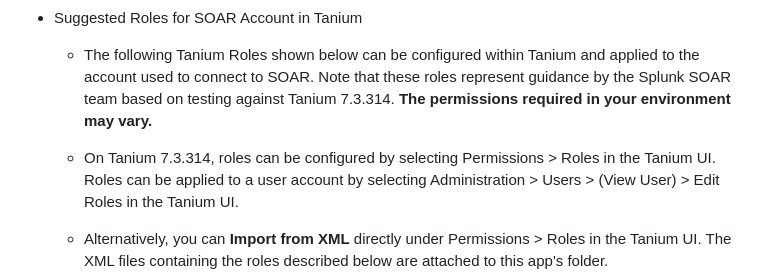
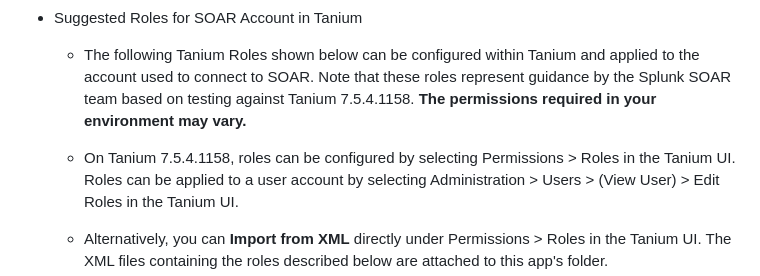
Before and after one commit to splunk-soar-connectors/taniumrest, a Markdown page: README.md, the part around the change. Drawn GitHub-style.

Commit message:
Update Tanium tested version in docs

```diff
--- a/README.md
+++ b/README.md
@@ -169,10 +169,10 @@ ports used by Splunk SOAR.
 
   - The following Tanium Roles shown below can be configured within Tanium and applied to the
     account used to connect to SOAR. Note that these roles represent guidance by the Splunk SOAR
-    team based on testing against Tanium 7.3.314. **The permissions required in your environment
+    team based on testing against Tanium 7.5.4.1158. **The permissions required in your environment
     may vary.**
 
-  - On Tanium 7.3.314, roles can be configured by selecting Permissions > Roles in the Tanium
+  - On Tanium 7.5.4.1158, roles can be configured by selecting Permissions > Roles in the Tanium
     UI. Roles can be applied to a user account by selecting Administration > Users > (View
     User) > Edit Roles in the Tanium UI.
 
```
Also changed, not shown: manual_readme_content.md (+2 -2 lines).
